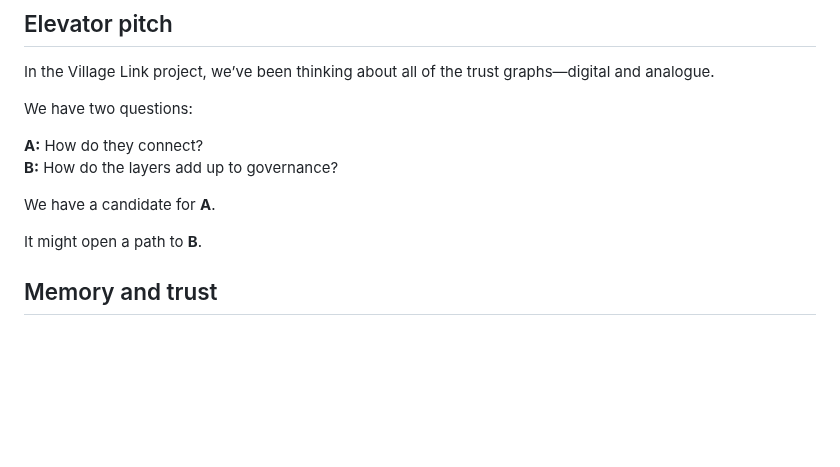
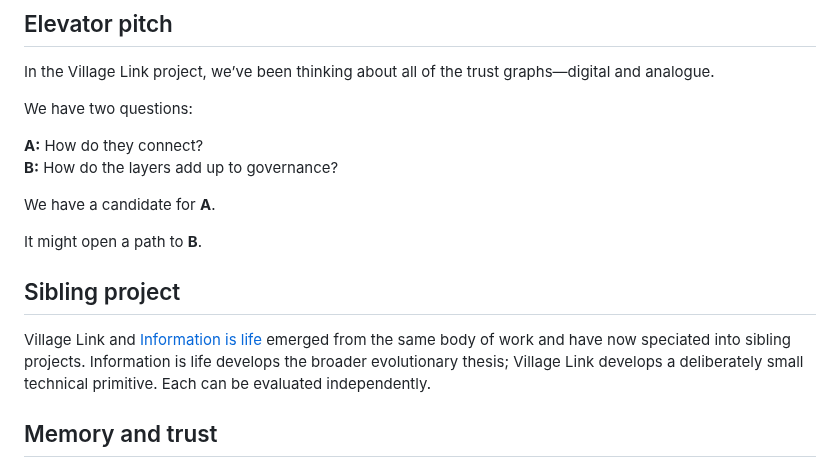
Before and after one commit to Inky-Tech-Pty-Ltd/VillageLink, a Markdown page: README.md, the part around the change. Drawn GitHub-style; blank space fills up the shorter version.

Commit message:
Link sibling projects from the README

```diff
--- a/README.md
+++ b/README.md
@@ -12,6 +12,10 @@ We have two questions:
 We have a candidate for **A**.
 
 It might open a path to **B**.
+
+## Sibling project
+
+Village Link and [Information is life](https://github.com/Inky-Tech-Pty-Ltd/information-is-life) emerged from the same body of work and have now speciated into sibling projects. Information is life develops the broader evolutionary thesis; Village Link develops a deliberately small technical primitive. Each can be evaluated independently.
 
 ## Memory and trust
 
```
